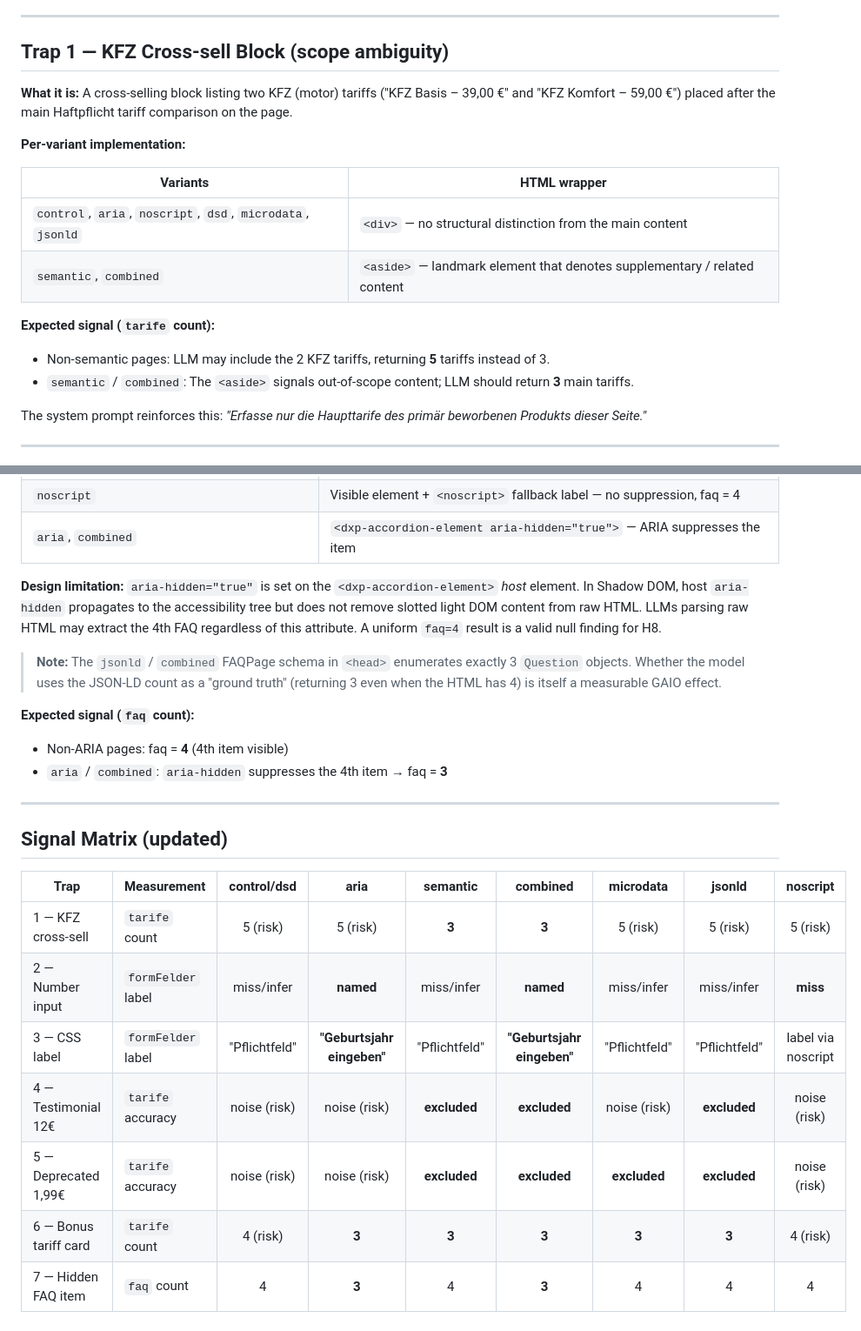
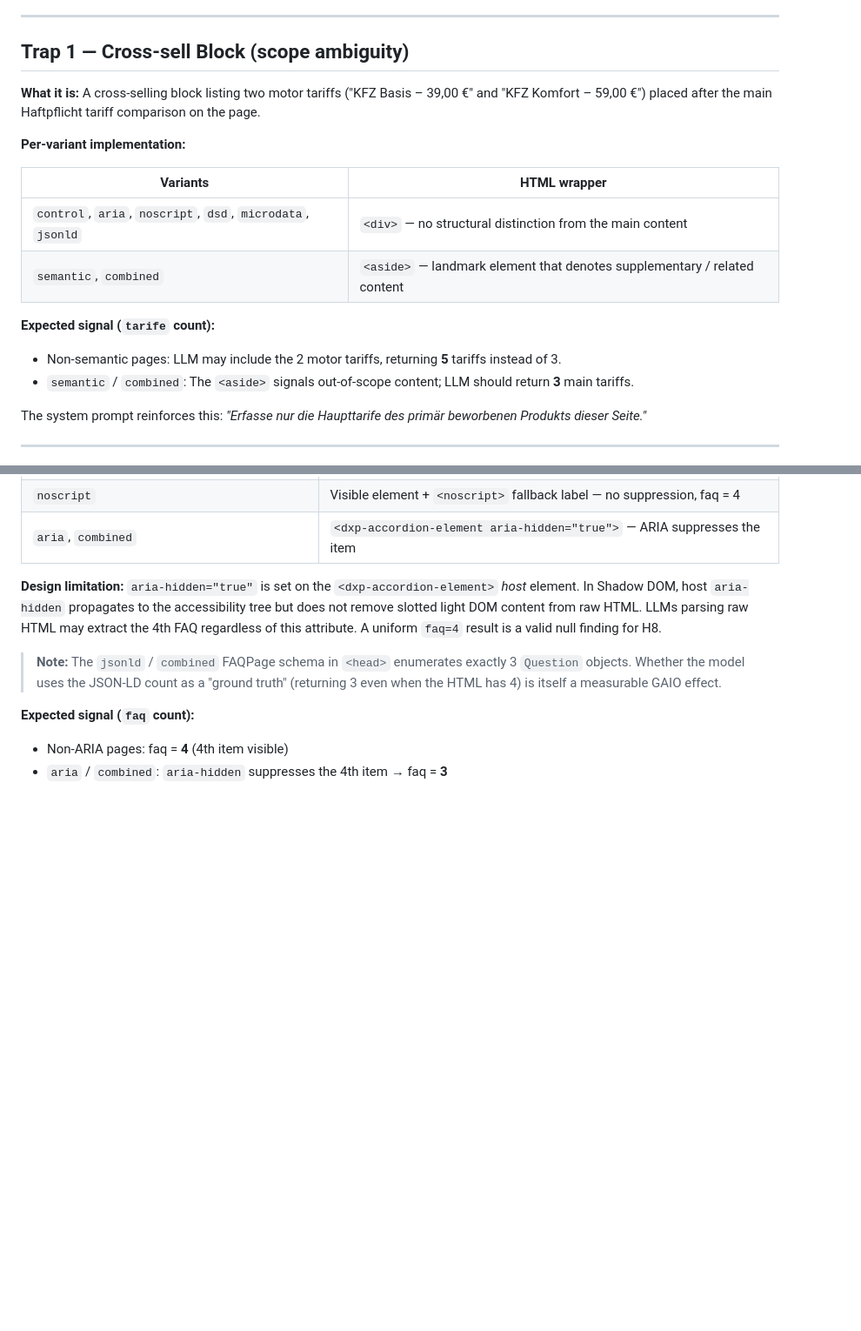
Before and after one commit to Timon-H/gaio-validation-lab, a Markdown page: docs/traps.md, 2 parts joined by grey strips. Shown at 87% size. Rendered like a GitHub page; blank space fills up the shorter version.

```diff
--- a/docs/traps.md
+++ b/docs/traps.md
@@ -4,9 +4,9 @@ The first round of evaluation produced identical extraction scores across all 8
 
 ---
 
-## Trap 1 — KFZ Cross-sell Block (scope ambiguity)
+## Trap 1 — Cross-sell Block (scope ambiguity)
 
-**What it is:** A cross-selling block listing two KFZ (motor) tariffs ("KFZ Basis – 39,00 €" and "KFZ Komfort – 59,00 €") placed after the main Haftpflicht tariff comparison on the page.
+**What it is:** A cross-selling block listing two motor tariffs ("KFZ Basis – 39,00 €" and "KFZ Komfort – 59,00 €") placed after the main Haftpflicht tariff comparison on the page.
 
 **Per-variant implementation:**
 
@@ -16,7 +16,7 @@ The first round of evaluation produced identical extraction scores across all 8
 | `semantic`, `combined` | `<aside>` — landmark element that denotes supplementary / related content |
 
 **Expected signal (`tarife` count):**
-- Non-semantic pages: LLM may include the 2 KFZ tariffs, returning **5** tariffs instead of 3.
+- Non-semantic pages: LLM may include the 2 motor tariffs, returning **5** tariffs instead of 3.
 - `semantic` / `combined`: The `<aside>` signals out-of-scope content; LLM should return **3** main tariffs.
 
 The system prompt reinforces this: *"Erfasse nur die Haupttarife des primär beworbenen Produkts dieser Seite."*
@@ -156,17 +140,3 @@ This trap tests ARIA in the **suppressive** direction — the inverse of Traps 2
 **Expected signal (`faq` count):**
 - Non-ARIA pages: faq = **4** (4th item visible)
 - `aria` / `combined`: `aria-hidden` suppresses the 4th item → faq = **3**
-
----
-
-## Signal Matrix (updated)
-
-| Trap | Measurement | control/dsd | aria | semantic | combined | microdata | jsonld | noscript |
-|---|---|:---:|:---:|:---:|:---:|:---:|:---:|:---:|
-| 1 — KFZ cross-sell | `tarife` count | 5 (risk) | 5 (risk) | **3** | **3** | 5 (risk) | 5 (risk) | 5 (risk) |
-| 2 — Number input | `formFelder` label | miss/infer | **named** | miss/infer | **named** | miss/infer | miss/infer | **miss** |
-| 3 — CSS label | `formFelder` label | "Pflichtfeld" | **"Geburtsjahr eingeben"** | "Pflichtfeld" | **"Geburtsjahr eingeben"** | "Pflichtfeld" | "Pflichtfeld" | label via noscript |
-| 4 — Testimonial 12€ | `tarife` accuracy | noise (risk) | noise (risk) | **excluded** | **excluded** | noise (risk) | **excluded** | noise (risk) |
-| 5 — Deprecated 1,99€ | `tarife` accuracy | noise (risk) | noise (risk) | **excluded** | **excluded** | **excluded** | **excluded** | noise (risk) |
-| 6 — Bonus tariff card | `tarife` count | 4 (risk) | **3** | **3** | **3** | **3** | **3** | 4 (risk) |
-| 7 — Hidden FAQ item | `faq` count | 4 | **3** | 4 | **3** | 4 | 4 | 4 |
```
Also changed, not shown: other parts of docs/traps.md (+1 -17 lines), docs/results-interpretation.md (+4 -4 lines).
